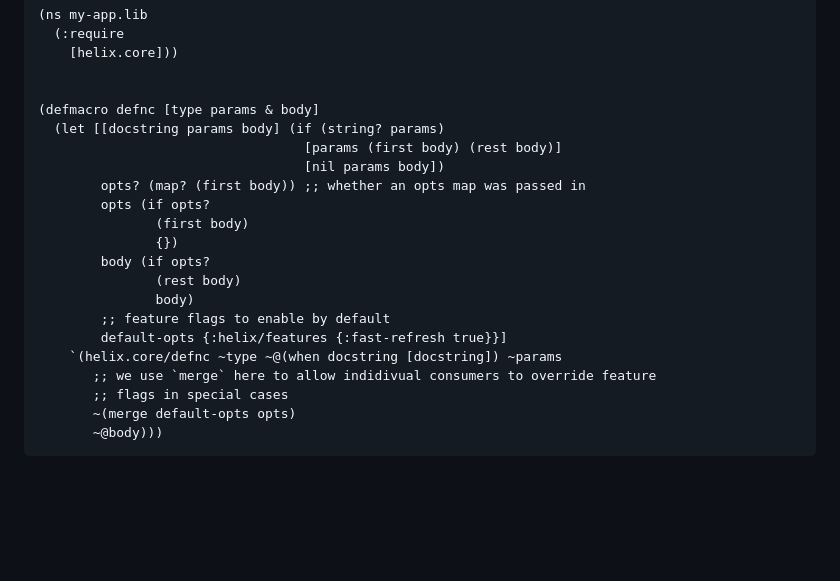
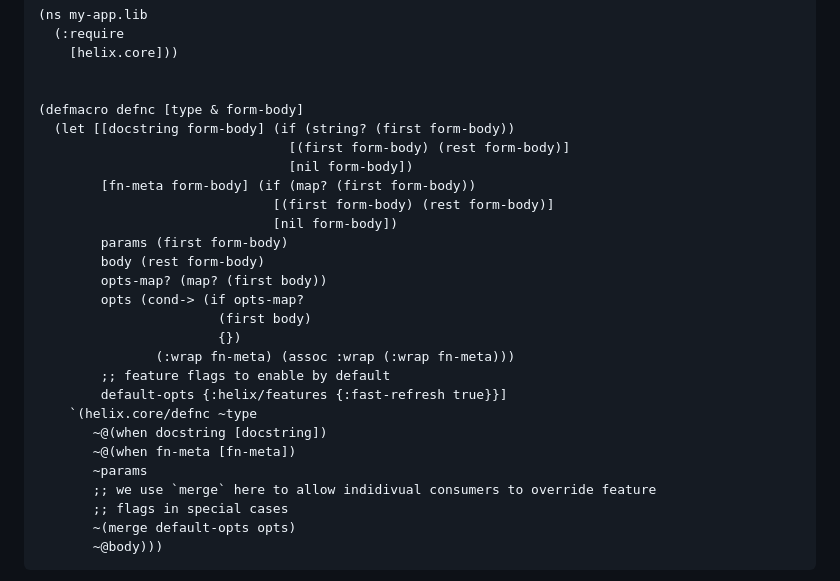
Before and after one commit to lilactown/helix, a Markdown page: docs/pro-tips.md, the part around the change. Rendered like a GitHub page; blank space fills up the shorter version.

Commit message:
docs/pro-tips: Update defnc macro example for modern usages (#132)
The old custom macro does not support fn-meta. Attempts to use fn-meta
with the old version will result in errors, since the custom macro
will not insert code properly into helix.core/defnc.

```diff
--- a/docs/pro-tips.md
+++ b/docs/pro-tips.md
@@ -100,20 +100,26 @@ use it.
     [helix.core]))
 
 
-(defmacro defnc [type params & body]
-  (let [[docstring params body] (if (string? params)
-                                  [params (first body) (rest body)]
-                                  [nil params body])
-        opts? (map? (first body)) ;; whether an opts map was passed in
-        opts (if opts?
-               (first body)
-               {})
-        body (if opts?
-               (rest body)
-               body)
+(defmacro defnc [type & form-body]
+  (let [[docstring form-body] (if (string? (first form-body))
+                                [(first form-body) (rest form-body)]
+                                [nil form-body])
+        [fn-meta form-body] (if (map? (first form-body))
+                              [(first form-body) (rest form-body)]
+                              [nil form-body])
+        params (first form-body)
+        body (rest form-body)
+        opts-map? (map? (first body))
+        opts (cond-> (if opts-map?
+                       (first body)
+                       {})
+               (:wrap fn-meta) (assoc :wrap (:wrap fn-meta)))
         ;; feature flags to enable by default
         default-opts {:helix/features {:fast-refresh true}}]
-    `(helix.core/defnc ~type ~@(when docstring [docstring]) ~params
+    `(helix.core/defnc ~type
+       ~@(when docstring [docstring])
+       ~@(when fn-meta [fn-meta])
+       ~params
        ;; we use `merge` here to allow indidivual consumers to override feature
        ;; flags in special cases
        ~(merge default-opts opts)
```
